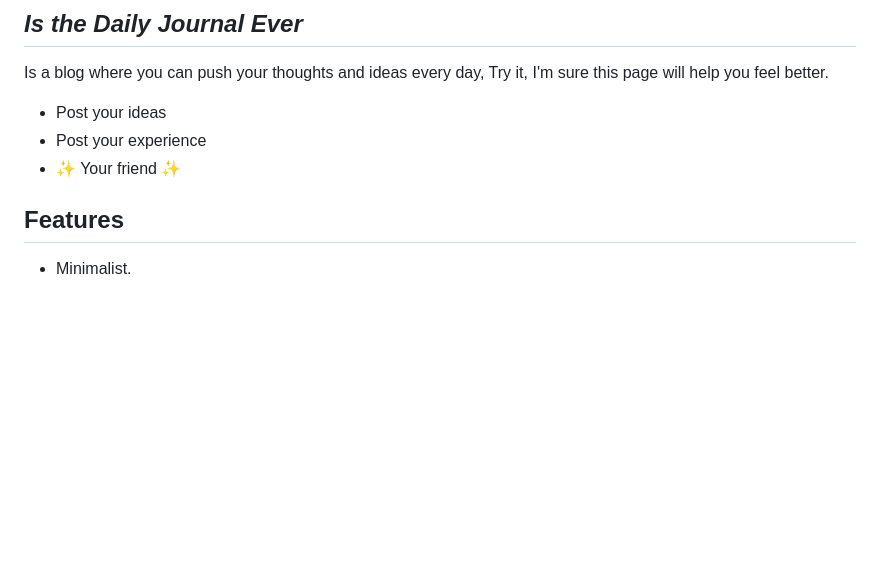
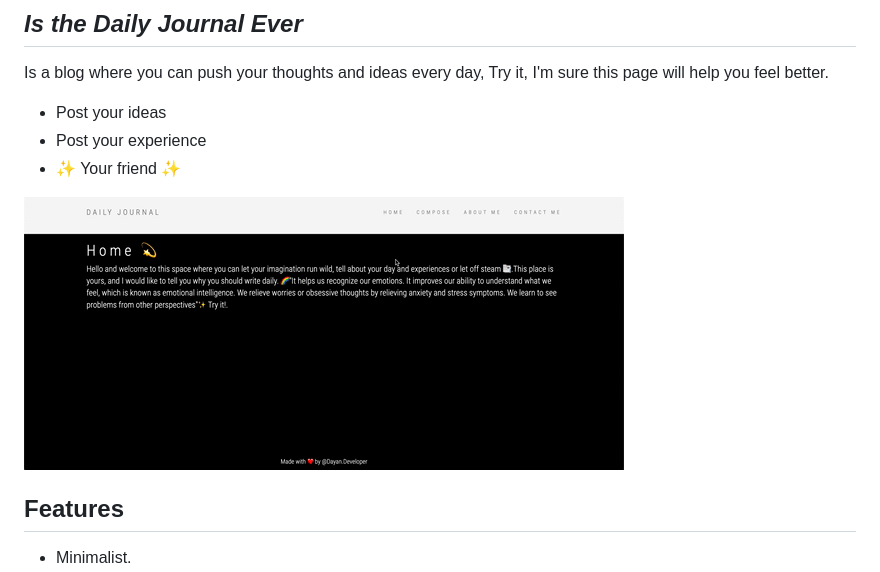
Before and after one commit to dayanMichelle/dailyJournal, a Markdown page: README.md, the part around the change. Drawn GitHub-style; pictures changed too: demo.gif (added); blank space fills up the shorter version.

Commit message:
adding demo

```diff
--- a/README.md
+++ b/README.md
@@ -7,6 +7,12 @@ Try it, I'm sure this page will help you feel better.
 - Post your ideas
 - Post your experience
 - ✨ Your friend ✨
+
+
+![image](https://github.com/dayanMichelle/dailyJournal/blob/main/demo.gif)
+
+
+
 
 ## Features
 
```
